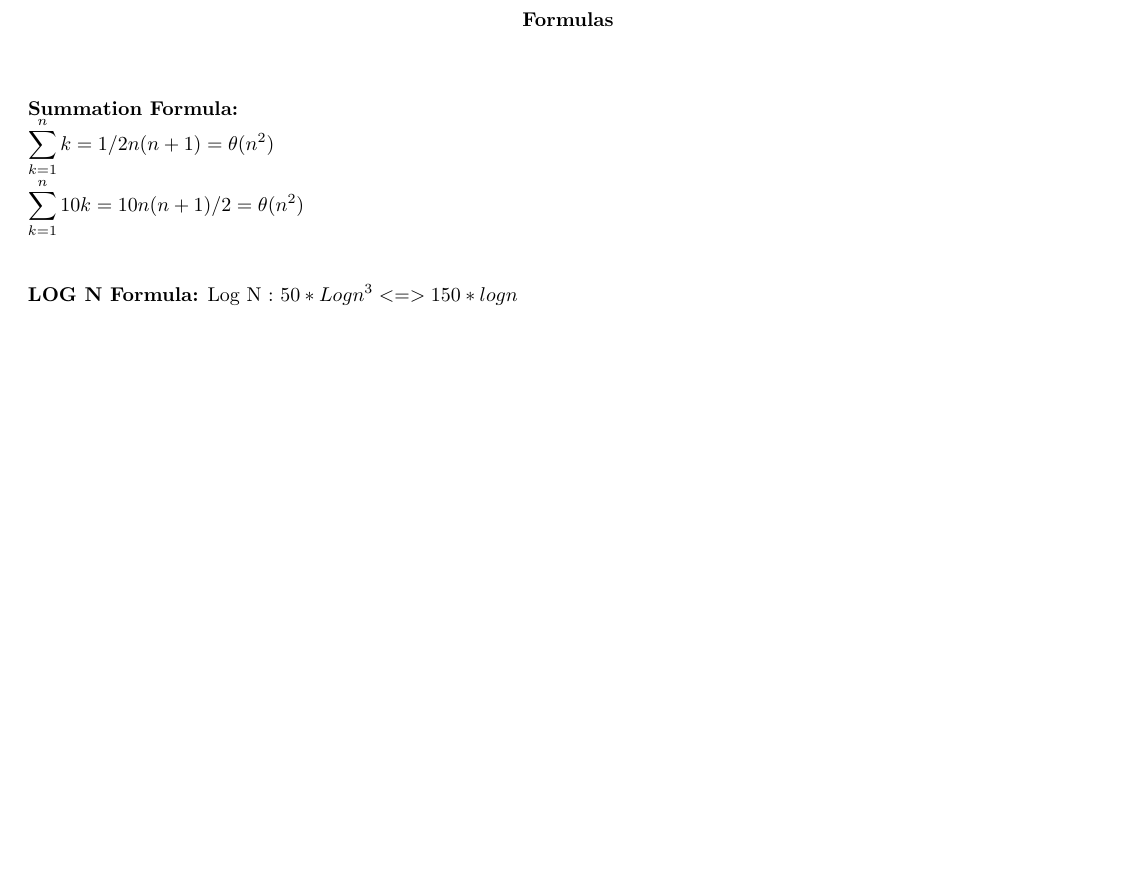
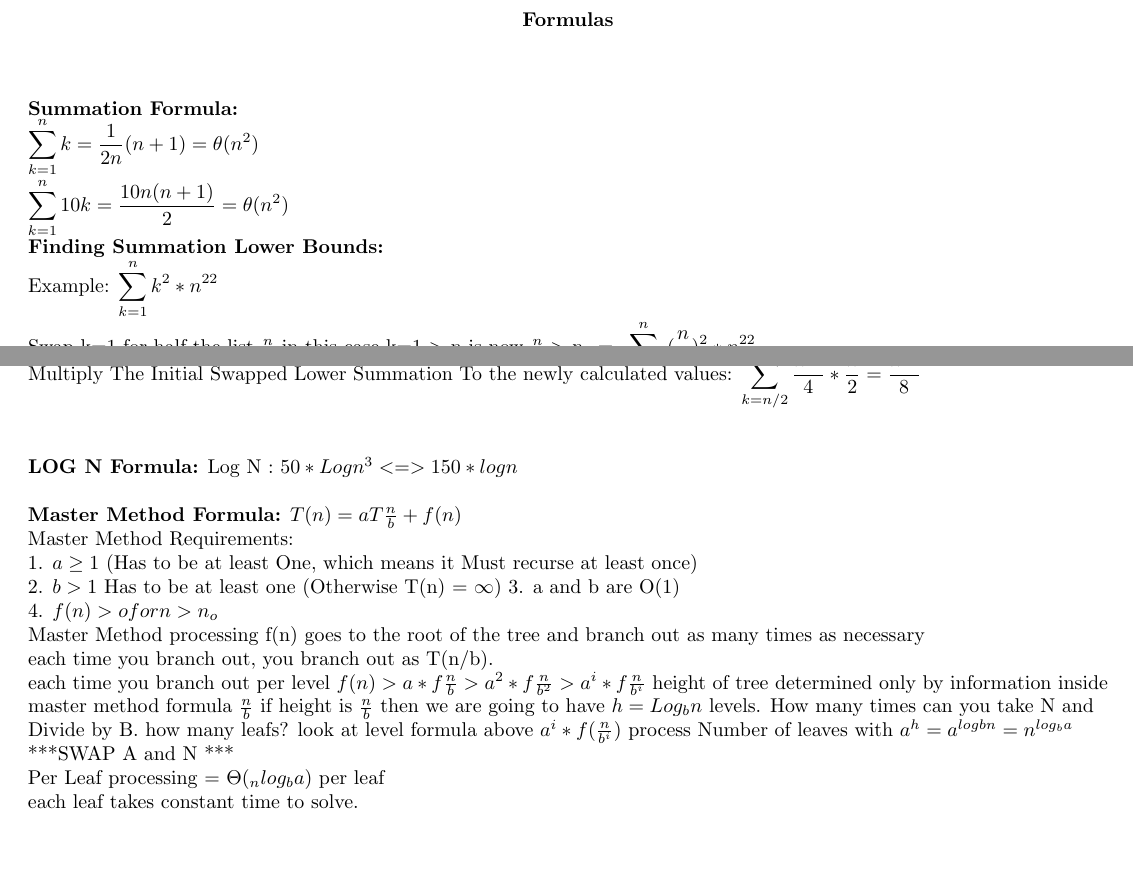
Before and after one commit to joegumke/csgy6033, a LaTeX document (csgy6033.tex): part of the page before the commit and two parts of pages 1 and 2 of 2 after it, the two joined at a grey line, cut so that both start at the same text, the shorter picture padded with empty space. Compiled offline with pdfLaTeX.

Commit message:
Add files via upload
added master method

```diff
--- a/csgy6033.tex
+++ b/csgy6033.tex
@@ -62,11 +62,39 @@ If being asked for Theta one must prove for Big O AND Big Omega
 
 \begin{flushleft}
 \vspace{8mm}\textbf{Summation Formula:}\newline
-$\displaystyle\sum_{k=1}^{n} k = 1/2 n(n+1) = \theta(n^2)$
-\newline$\displaystyle\sum_{k=1}^{n} 10k = 10n(n+1)/2 = \theta(n^2)$
+$\displaystyle\sum_{k=1}^{n} k = \frac{1}{2n}(n+1) = \theta(n^2)$
+\newline$\displaystyle\sum_{k=1}^{n} 10k = \frac{10n(n+1)}{2} = \theta(n^2)$
+\newline \textbf{Finding Summation Lower Bounds:}
+\newline Example: $\displaystyle\sum_{k=1}^{n} k^2 *n^{22}$
+\newline Swap k=1 for half the list $\frac{n}{2}$ in this case k=1 $>$ n is now $\frac{n}{2} >$ n. =  $\displaystyle\sum_{k=n/2}^{n} (\frac{n}{2})^2 *n^{22}$
+\newline Further Processed: $\displaystyle\sum_{k=n/2}^{n} \frac{n^2}{4} *n^{22}$
+\newline Further Process the remainders which equal to: $\displaystyle\sum_{k=n/2}^{n} \frac{n^{24}}{4}$
+\newline Multiply The Initial Swapped Lower Summation To the newly calculated values:
+$\displaystyle\sum_{k=n/2}^{n} \frac{n^{24}}{4} * \frac{n}{2} = \frac{n^{25}}{8}$
 
 \vspace{8mm}\textbf{LOG N Formula:}
-Log N : $50 * Log n^3 <=> 150 * logn$
+Log N : $50 * Log n^3 <=> 150 * logn$ \newline
+
+\textbf{Master Method Formula:} $T(n) = aT\frac{n}{b} + f(n)$
+\newline Master Method Requirements: \newline
+1. $a \geq 1$ (Has to be at least One, which means it Must recurse at least once)
+\newline 2. $b > 1$ Has to be at least one (Otherwise T(n) = $\infty$)
+3. a and b are O(1)
+\newline 4. $f(n) > o for n>n_o$
+
+Master Method processing
+f(n) goes to the root of the tree and branch out as many times as necessary
+\newline each time you branch out, you branch out as T(n/b).
+\newline each time you branch out per level $f(n) > a*f\frac{n}{b} > a^2 * f\frac{n}{b^2} > a^i*f\frac{n}{b^i}$
+height of tree determined only by information inside master method formula $\frac{n}{b}$
+if height is $\frac{n}{b}$ then we are going to have $h=Log_bn$ levels. How many times can you take N and Divide by B.
+how many leafs?
+look at level formula above $a^i * f(\frac{n}{b^i})$
+process Number of leaves with $a^h = a^{logbn} = n^{log_ba}$ ***SWAP A and N ***
+
+Per Leaf processing = $\Theta(_nlog_ba)$ per leaf
+\newline each leaf takes constant time to solve.
+
 
 
 \end{flushleft}
```
Also changed, not shown: csgy6033-reference.pdf.
